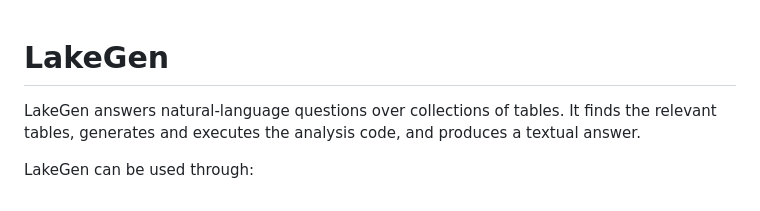
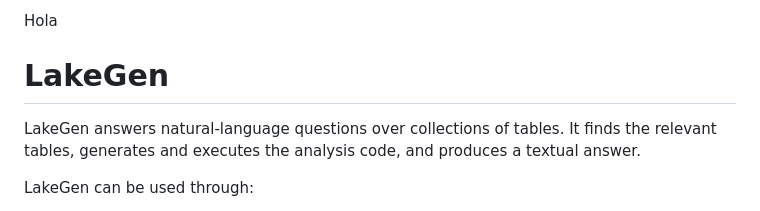
Before and after one commit to dbmodena/lakegen_demo, a Markdown page: README.md, the part around the change. Rendered like a GitHub page.

```diff
--- a/README.md
+++ b/README.md
@@ -1,3 +1,5 @@
+Hola
+
 # LakeGen
 
 LakeGen answers natural-language questions over collections of tables. It finds
```
